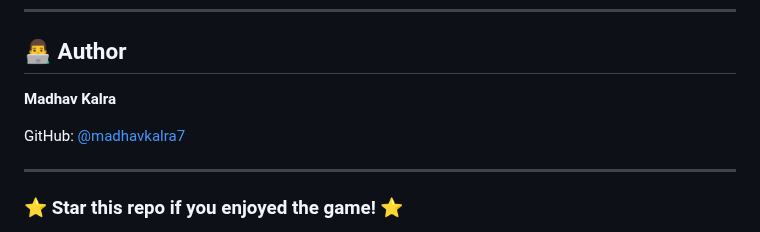
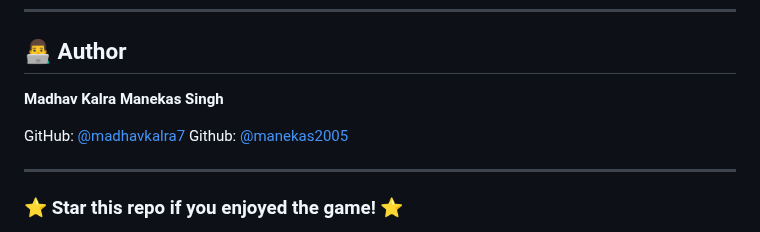
Before and after one commit to madhavkalra7/SinglePointer3D, a Markdown page: README.md, the part around the change. Drawn GitHub-style.

```diff
--- a/README.md
+++ b/README.md
@@ -236,8 +236,10 @@ This project is licensed under the **MIT License** — see the LICENSE file for
 ## 👨‍💻 Author
 
 **Madhav Kalra**
+**Manekas Singh**
 
 GitHub: [@madhavkalra7](https://github.com/madhavkalra7)
+Github: [@manekas2005](https://github.com/manekas2005)
 
 ---
 
```
